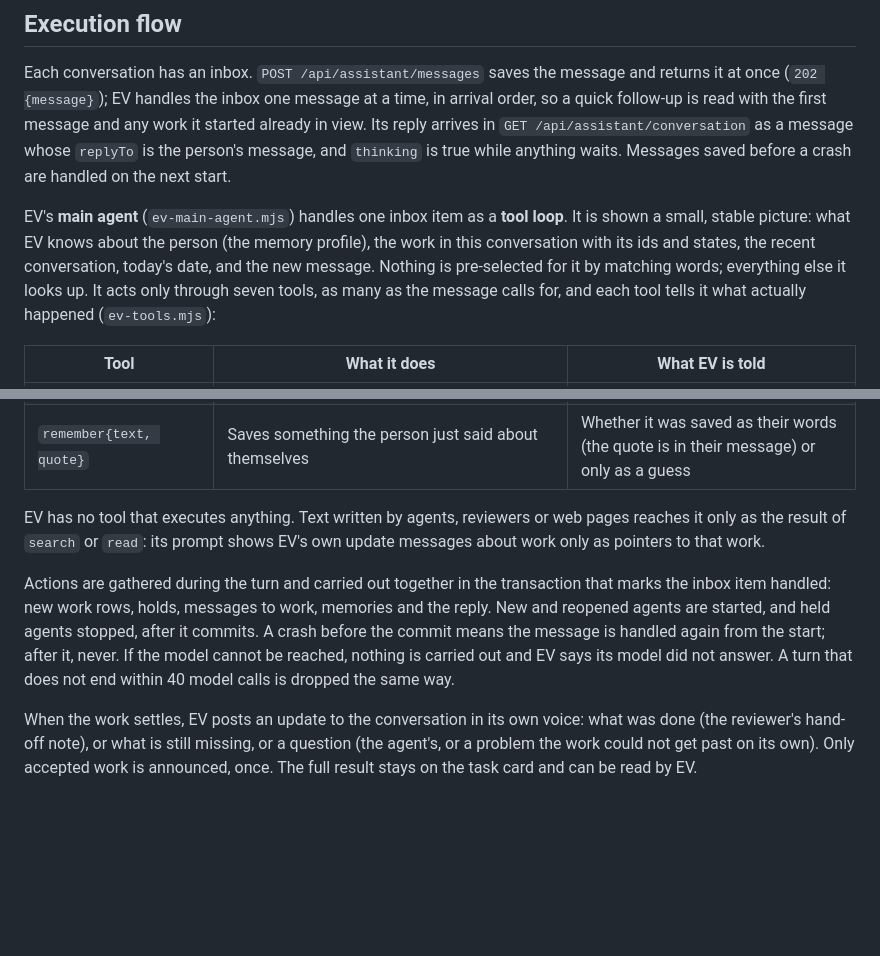
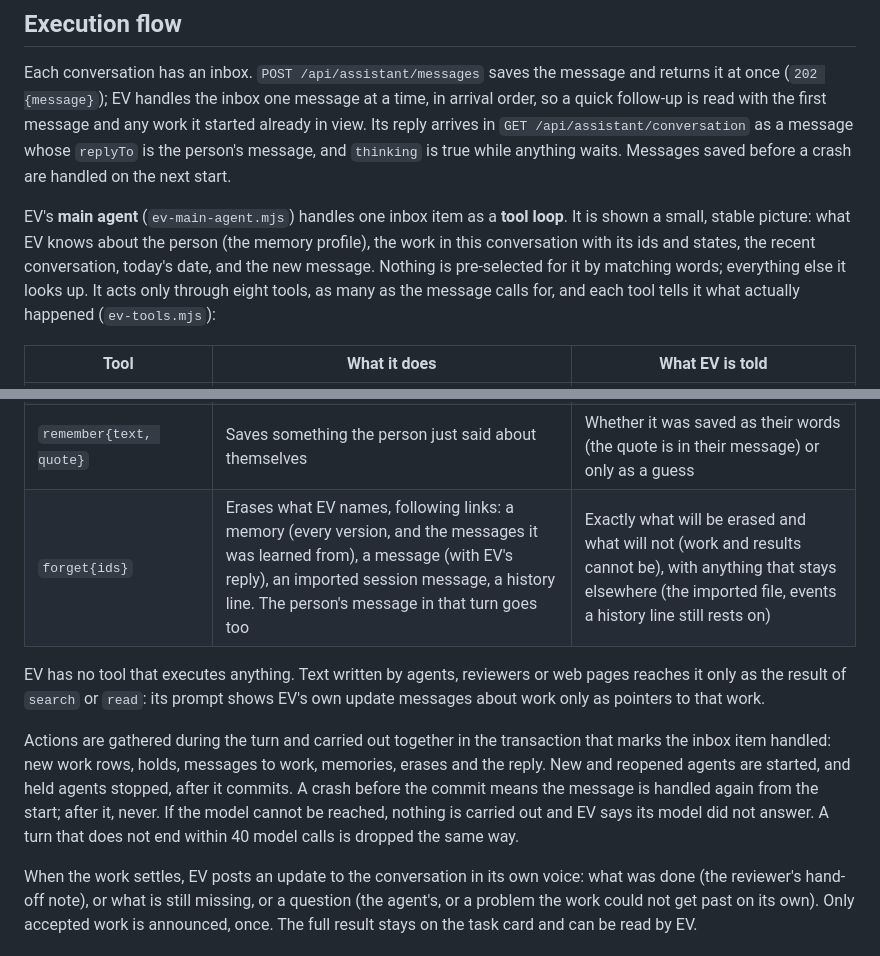
Before and after one commit to vulbsti/EV, a Markdown page: docs/assistant/OPENCLAW_POC.md, 2 parts joined by grey strips. Rendered like a GitHub page; blank space fills up the shorter version.

Commit message:
Docs: EV's forget tool in the tool table
Co-Authored-By: Claude Opus 5.5 <noreply@anthropic.com>
Claude-Session: https://claude.ai/code/session_01UrFLxkE4dc35G8YyZmBsa2

```diff
--- a/docs/assistant/OPENCLAW_POC.md
+++ b/docs/assistant/OPENCLAW_POC.md
@@ -4,7 +4,7 @@
 
 Each conversation has an inbox. `POST /api/assistant/messages` saves the message and returns it at once (`202 {message}`); EV handles the inbox one message at a time, in arrival order, so a quick follow-up is read with the first message and any work it started already in view. Its reply arrives in `GET /api/assistant/conversation` as a message whose `replyTo` is the person's message, and `thinking` is true while anything waits. Messages saved before a crash are handled on the next start.
 
-EV's **main agent** (`ev-main-agent.mjs`) handles one inbox item as a **tool loop**. It is shown a small, stable picture: what EV knows about the person (the memory profile), the work in this conversation with its ids and states, the recent conversation, today's date, and the new message. Nothing is pre-selected for it by matching words; everything else it looks up. It acts only through seven tools, as many as the message calls for, and each tool tells it what actually happened (`ev-tools.mjs`):
+EV's **main agent** (`ev-main-agent.mjs`) handles one inbox item as a **tool loop**. It is shown a small, stable picture: what EV knows about the person (the memory profile), the work in this conversation with its ids and states, the recent conversation, today's date, and the new message. Nothing is pre-selected for it by matching words; everything else it looks up. It acts only through eight tools, as many as the message calls for, and each tool tells it what actually happened (`ev-tools.mjs`):
 
 | Tool | What it does | What EV is told |
 |---|---|---|
@@ -15,10 +15,11 @@ EV's **main agent** (`ev-main-agent.mjs`) handles one inbox item as a **tool loo
 | `start_work{title, request}` | New work with EV's self-contained brief; one call per separate ask | Its id, and that it is queued when the turn ends |
 | `message_task{task, text, stop}` | Tells a piece of work something in any state: steers running work, answers its question, carries on work on hold, reopens delivered work. With `stop`, puts that one piece on hold | What will happen ("passed on", "reopened", "on hold"), or that nothing was stopped because the work had already been delivered or was already on hold |
 | `remember{text, quote}` | Saves something the person just said about themselves | Whether it was saved as their words (the quote is in their message) or only as a guess |
+| `forget{ids}` | Erases what EV names, following links: a memory (every version, and the messages it was learned from), a message (with EV's reply), an imported session message, a history line. The person's message in that turn goes too | Exactly what will be erased and what will not (work and results cannot be), with anything that stays elsewhere (the imported file, events a history line still rests on) |
 
 EV has no tool that executes anything. Text written by agents, reviewers or web pages reaches it only as the result of `search` or `read`: its prompt shows EV's own update messages about work only as pointers to that work.
 
-Actions are gathered during the turn and carried out together in the transaction that marks the inbox item handled: new work rows, holds, messages to work, memories and the reply. New and reopened agents are started, and held agents stopped, after it commits. A crash before the commit means the message is handled again from the start; after it, never. If the model cannot be reached, nothing is carried out and EV says its model did not answer. A turn that does not end within 40 model calls is dropped the same way.
+Actions are gathered during the turn and carried out together in the transaction that marks the inbox item handled: new work rows, holds, messages to work, memories, erases and the reply. New and reopened agents are started, and held agents stopped, after it commits. A crash before the commit means the message is handled again from the start; after it, never. If the model cannot be reached, nothing is carried out and EV says its model did not answer. A turn that does not end within 40 model calls is dropped the same way.
 
 When the work settles, EV posts an update to the conversation in its own voice: what was done (the reviewer's hand-off note), or what is still missing, or a question (the agent's, or a problem the work could not get past on its own). Only accepted work is announced, once. The full result stays on the task card and can be read by EV.
 
```
